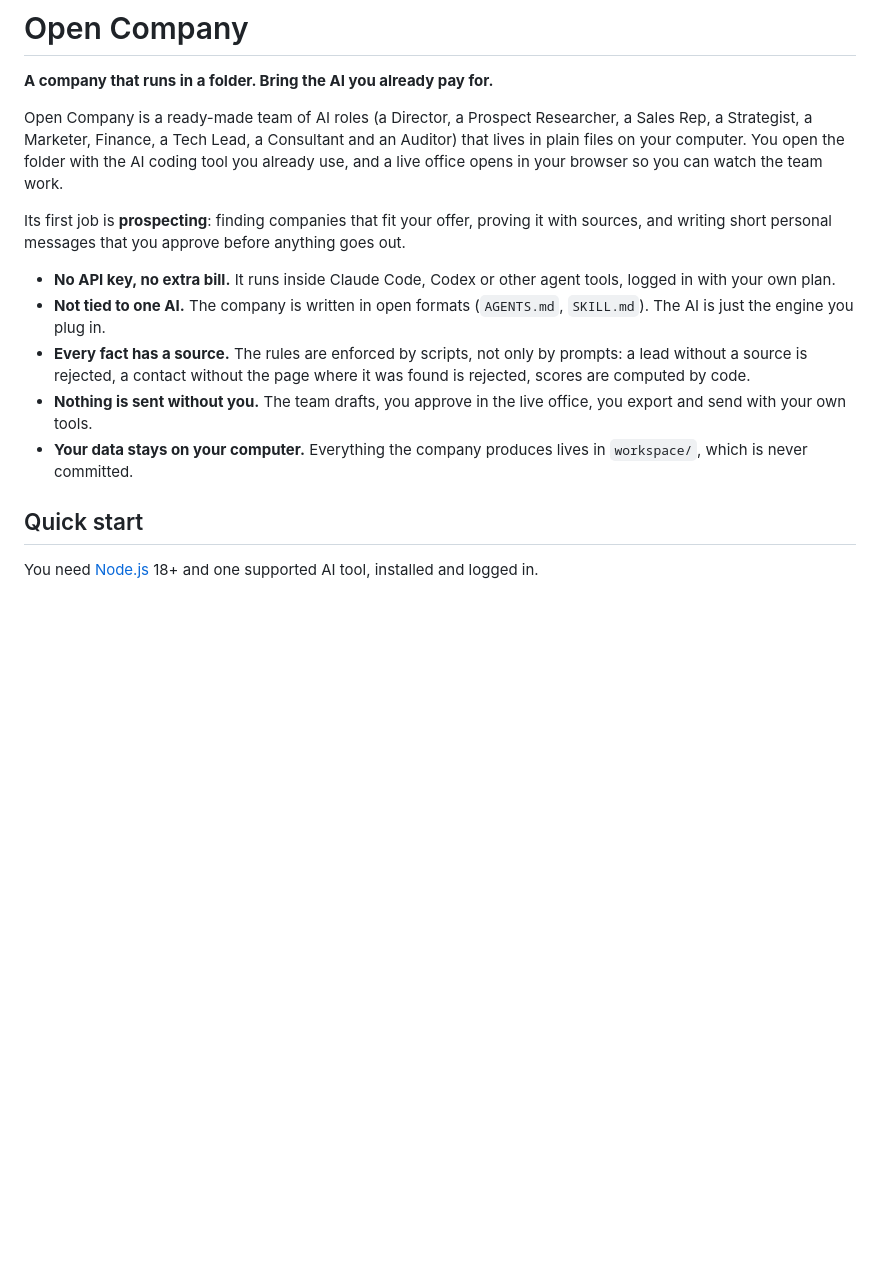
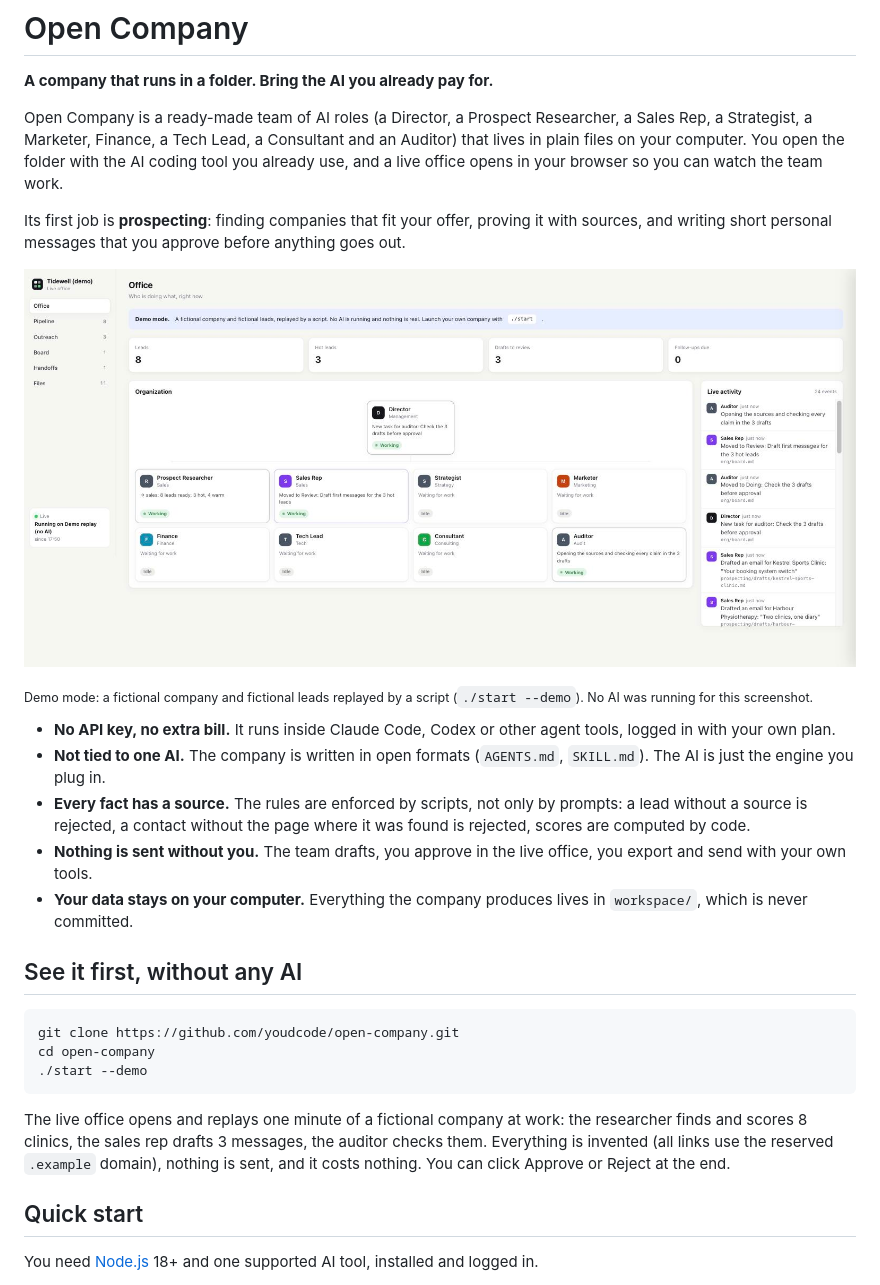
Before and after one commit to youdcode/open-company, a Markdown page: README.md, the part around one of its changes. GitHub-like rendering; pictures changed too: docs/office.jpg (added); blank space fills up the shorter version.

````diff
--- a/README.md
+++ b/README.md
@@ -10,6 +10,11 @@ office opens in your browser so you can watch the team work.
 Its first job is **prospecting**: finding companies that fit your offer, proving it with sources,
 and writing short personal messages that you approve before anything goes out.
 
+![The live office: the org chart, who is working right now, and the activity feed](docs/office.jpg)
+
+<sub>Demo mode: a fictional company and fictional leads replayed by a script (`./start --demo`). No AI
+was running for this screenshot.</sub>
+
 - **No API key, no extra bill.** It runs inside Claude Code, Codex or other agent tools, logged in
   with your own plan.
 - **Not tied to one AI.** The company is written in open formats (`AGENTS.md`, `SKILL.md`). The AI is
@@ -21,6 +26,19 @@ and writing short personal messages that you approve before anything goes out.
   send with your own tools.
 - **Your data stays on your computer.** Everything the company produces lives in `workspace/`, which is
   never committed.
+
+## See it first, without any AI
+
+```bash
+git clone https://github.com/youdcode/open-company.git
+cd open-company
+./start --demo
+```
+
+The live office opens and replays one minute of a fictional company at work: the researcher finds and
+scores 8 clinics, the sales rep drafts 3 messages, the auditor checks them. Everything is invented
+(all links use the reserved `.example` domain), nothing is sent, and it costs nothing. You can click
+Approve or Reject at the end.
 
 ## Quick start
 
````
Also changed, not shown: other parts of README.md (+6 -1 lines), templates/demo/icp.md (added, +31 -0 lines), templates/demo/profile.md (added, +32 -0 lines), docs/outreach.jpg (added), docs/pipeline.jpg (added), 11 other files.
